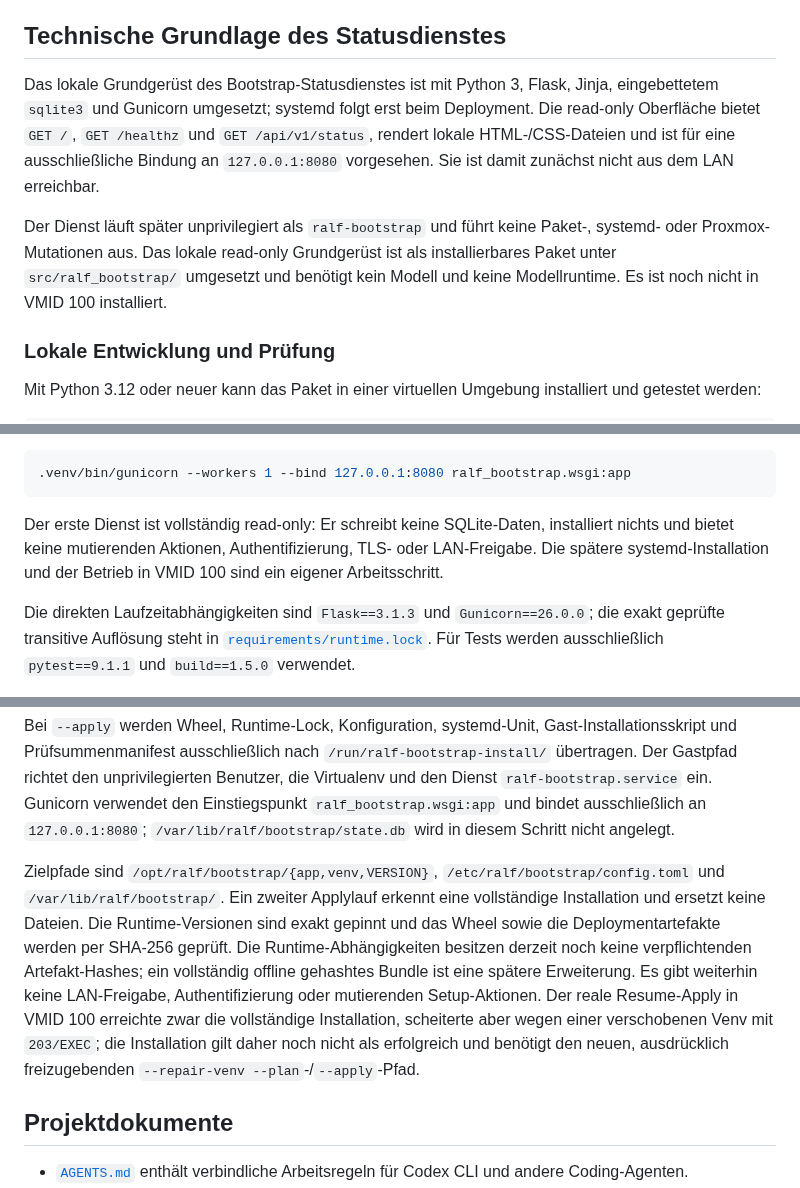
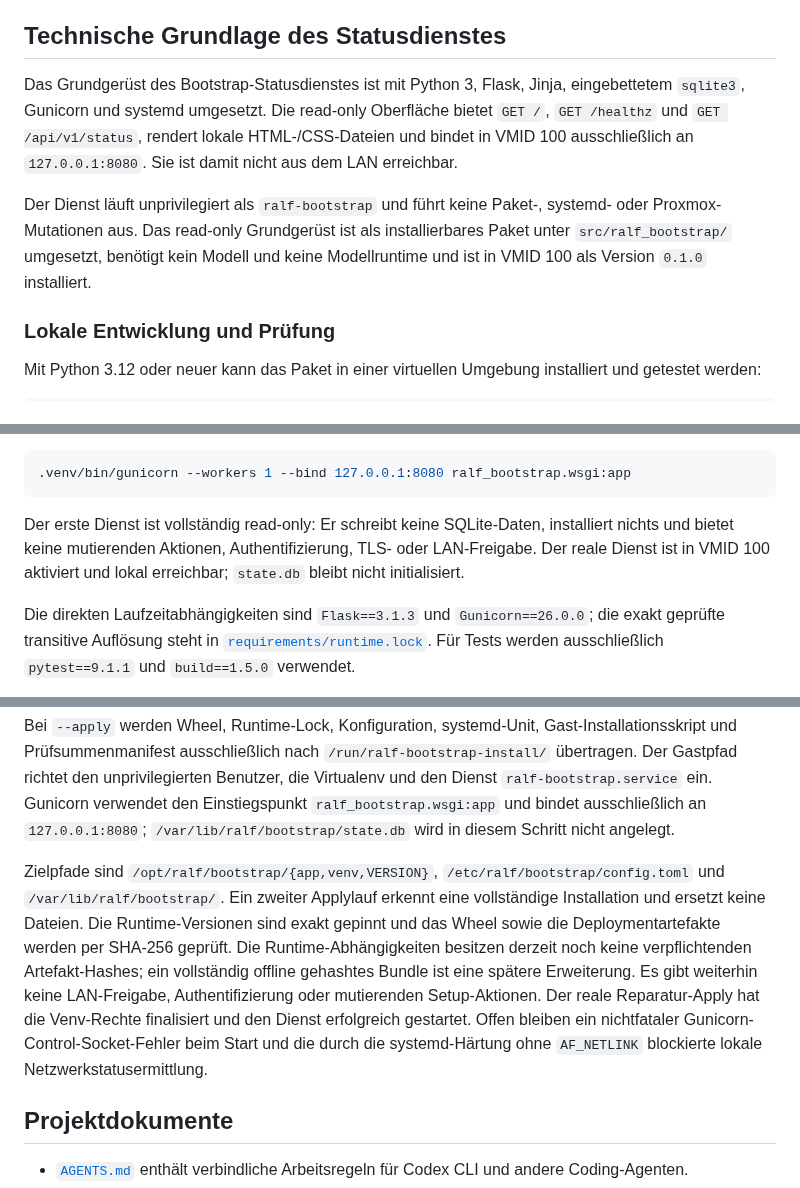
Before and after one commit to default82/RALF, a Markdown page: README.md, 3 parts joined by grey strips. Drawn GitHub-style.

Commit message:
Dokumentiere reale Statusdienst-Reparatur

````diff
--- a/README.md
+++ b/README.md
@@ -38,9 +38,9 @@ Spätere Modellwege werden als Setup-Optionen behandelt: vorhandenen Modellserve
 
 ## Technische Grundlage des Statusdienstes
 
-Das lokale Grundgerüst des Bootstrap-Statusdienstes ist mit Python 3, Flask, Jinja, eingebettetem `sqlite3` und Gunicorn umgesetzt; systemd folgt erst beim Deployment. Die read-only Oberfläche bietet `GET /`, `GET /healthz` und `GET /api/v1/status`, rendert lokale HTML-/CSS-Dateien und ist für eine ausschließliche Bindung an `127.0.0.1:8080` vorgesehen. Sie ist damit zunächst nicht aus dem LAN erreichbar.
+Das Grundgerüst des Bootstrap-Statusdienstes ist mit Python 3, Flask, Jinja, eingebettetem `sqlite3`, Gunicorn und systemd umgesetzt. Die read-only Oberfläche bietet `GET /`, `GET /healthz` und `GET /api/v1/status`, rendert lokale HTML-/CSS-Dateien und bindet in VMID 100 ausschließlich an `127.0.0.1:8080`. Sie ist damit nicht aus dem LAN erreichbar.
 
-Der Dienst läuft später unprivilegiert als `ralf-bootstrap` und führt keine Paket-, systemd- oder Proxmox-Mutationen aus. Das lokale read-only Grundgerüst ist als installierbares Paket unter `src/ralf_bootstrap/` umgesetzt und benötigt kein Modell und keine Modellruntime. Es ist noch nicht in VMID 100 installiert.
+Der Dienst läuft unprivilegiert als `ralf-bootstrap` und führt keine Paket-, systemd- oder Proxmox-Mutationen aus. Das read-only Grundgerüst ist als installierbares Paket unter `src/ralf_bootstrap/` umgesetzt, benötigt kein Modell und keine Modellruntime und ist in VMID 100 als Version `0.1.0` installiert.
 
 ### Lokale Entwicklung und Prüfung
 
@@ -58,7 +58,7 @@ Die Statusansicht ist über `GET /`, der technische Healthcheck über `GET /heal
 .venv/bin/gunicorn --workers 1 --bind 127.0.0.1:8080 ralf_bootstrap.wsgi:app
 ```
 
-Der erste Dienst ist vollständig read-only: Er schreibt keine SQLite-Daten, installiert nichts und bietet keine mutierenden Aktionen, Authentifizierung, TLS- oder LAN-Freigabe. Die spätere systemd-Installation und der Betrieb in VMID 100 sind ein eigener Arbeitsschritt.
+Der erste Dienst ist vollständig read-only: Er schreibt keine SQLite-Daten, installiert nichts und bietet keine mutierenden Aktionen, Authentifizierung, TLS- oder LAN-Freigabe. Der reale Dienst ist in VMID 100 aktiviert und lokal erreichbar; `state.db` bleibt nicht initialisiert.
 
 Die direkten Laufzeitabhängigkeiten sind `Flask==3.1.3` und `Gunicorn==26.0.0`; die exakt geprüfte transitive Auflösung steht in [`requirements/runtime.lock`](requirements/runtime.lock). Für Tests werden ausschließlich `pytest==9.1.1` und `build==1.5.0` verwendet.
 
@@ -111,7 +111,7 @@ Die vollständige Zustandsklassifikation liegt ausschließlich im Gastinstaller.
 
 Bei `--apply` werden Wheel, Runtime-Lock, Konfiguration, systemd-Unit, Gast-Installationsskript und Prüfsummenmanifest ausschließlich nach `/run/ralf-bootstrap-install/` übertragen. Der Gastpfad richtet den unprivilegierten Benutzer, die Virtualenv und den Dienst `ralf-bootstrap.service` ein. Gunicorn verwendet den Einstiegspunkt `ralf_bootstrap.wsgi:app` und bindet ausschließlich an `127.0.0.1:8080`; `/var/lib/ralf/bootstrap/state.db` wird in diesem Schritt nicht angelegt.
 
-Zielpfade sind `/opt/ralf/bootstrap/{app,venv,VERSION}`, `/etc/ralf/bootstrap/config.toml` und `/var/lib/ralf/bootstrap/`. Ein zweiter Applylauf erkennt eine vollständige Installation und ersetzt keine Dateien. Die Runtime-Versionen sind exakt gepinnt und das Wheel sowie die Deploymentartefakte werden per SHA-256 geprüft. Die Runtime-Abhängigkeiten besitzen derzeit noch keine verpflichtenden Artefakt-Hashes; ein vollständig offline gehashtes Bundle ist eine spätere Erweiterung. Es gibt weiterhin keine LAN-Freigabe, Authentifizierung oder mutierenden Setup-Aktionen. Der reale Resume-Apply in VMID 100 erreichte zwar die vollständige Installation, scheiterte aber wegen einer verschobenen Venv mit `203/EXEC`; die Installation gilt daher noch nicht als erfolgreich und benötigt den neuen, ausdrücklich freizugebenden `--repair-venv --plan`-/`--apply`-Pfad.
+Zielpfade sind `/opt/ralf/bootstrap/{app,venv,VERSION}`, `/etc/ralf/bootstrap/config.toml` und `/var/lib/ralf/bootstrap/`. Ein zweiter Applylauf erkennt eine vollständige Installation und ersetzt keine Dateien. Die Runtime-Versionen sind exakt gepinnt und das Wheel sowie die Deploymentartefakte werden per SHA-256 geprüft. Die Runtime-Abhängigkeiten besitzen derzeit noch keine verpflichtenden Artefakt-Hashes; ein vollständig offline gehashtes Bundle ist eine spätere Erweiterung. Es gibt weiterhin keine LAN-Freigabe, Authentifizierung oder mutierenden Setup-Aktionen. Der reale Reparatur-Apply hat die Venv-Rechte finalisiert und den Dienst erfolgreich gestartet. Offen bleiben ein nichtfataler Gunicorn-Control-Socket-Fehler beim Start und die durch die systemd-Härtung ohne `AF_NETLINK` blockierte lokale Netzwerkstatusermittlung.
 
 ## Projektdokumente
 
````
Also changed, not shown: other parts of README.md (+2 -2 lines), Ergebnis.md (+16 -0 lines), ZIELBILD.md (+3 -1 lines).
